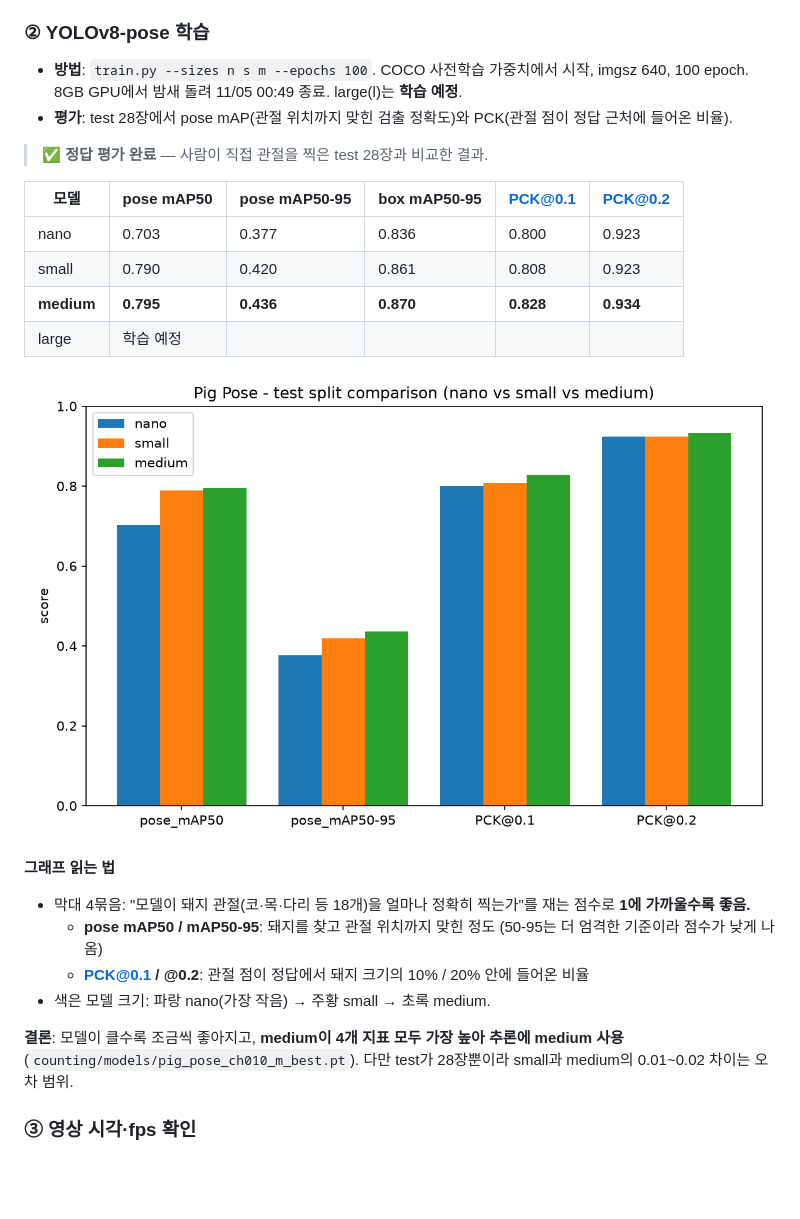
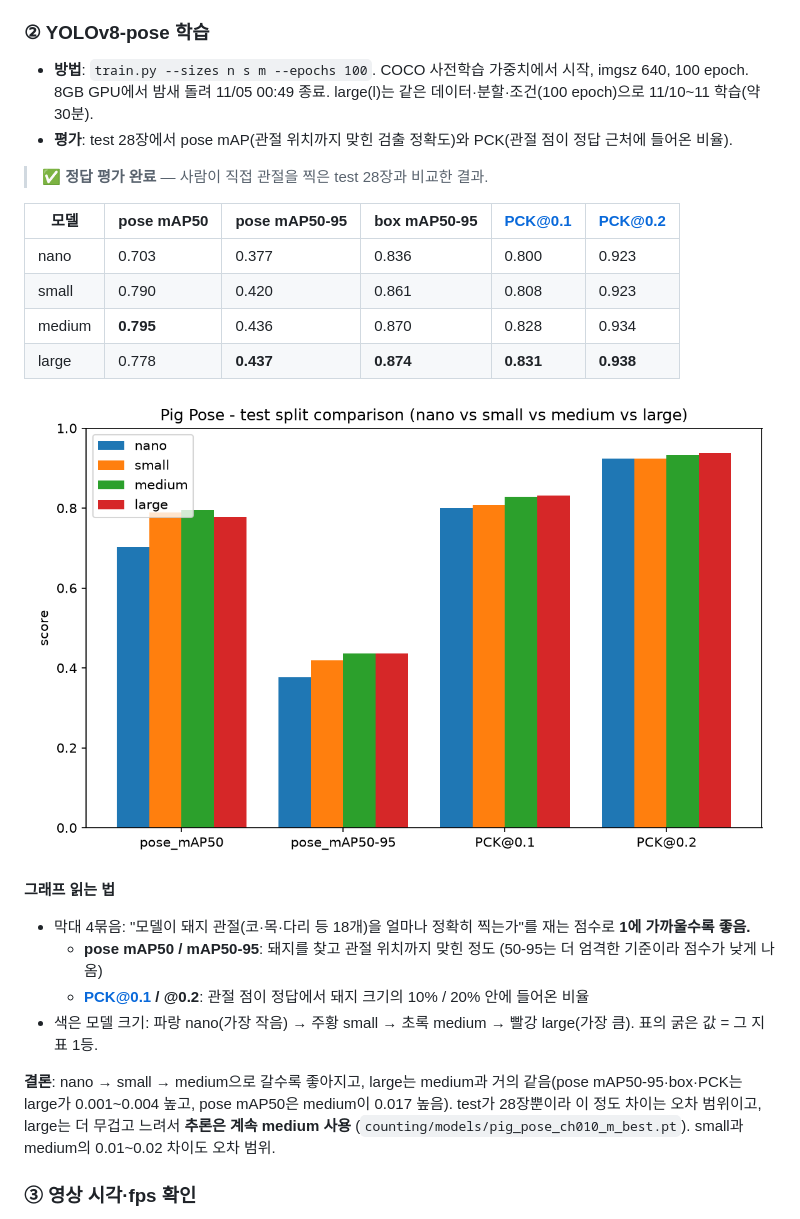
Before and after one commit to guapa0girl/2026_Project, a Markdown page: PROGRESS.md, the part around the change. GitHub-like rendering; pictures changed too: docs/figures/pose_comparison.png; blank space fills up the shorter version.

```diff
--- a/PROGRESS.md
+++ b/PROGRESS.md
@@ -91,7 +91,7 @@ CCTV 영상 ─(1초에 1장)→ 포즈 모델(YOLOv8m-pose) ─→ 돼지마다
 
 ### ② YOLOv8-pose 학습
 - **방법**: `train.py --sizes n s m --epochs 100`. COCO 사전학습 가중치에서 시작, imgsz 640, 100 epoch.
-  8GB GPU에서 밤새 돌려 11/05 00:49 종료. large(l)는 **학습 예정**.
+  8GB GPU에서 밤새 돌려 11/05 00:49 종료. large(l)는 같은 데이터·분할·조건(100 epoch)으로 11/10~11 학습(약 30분).
 - **평가**: test 28장에서 pose mAP(관절 위치까지 맞힌 검출 정확도)와 PCK(관절 점이 정답 근처에 들어온 비율).
 
 > ✅ **정답 평가 완료** — 사람이 직접 관절을 찍은 test 28장과 비교한 결과.
@@ -100,8 +100,8 @@ CCTV 영상 ─(1초에 1장)→ 포즈 모델(YOLOv8m-pose) ─→ 돼지마다
 |---|---|---|---|---|---|
 | nano | 0.703 | 0.377 | 0.836 | 0.800 | 0.923 |
 | small | 0.790 | 0.420 | 0.861 | 0.808 | 0.923 |
-| **medium** | **0.795** | **0.436** | **0.870** | **0.828** | **0.934** |
-| large | 학습 예정 | | | | |
+| medium | **0.795** | 0.436 | 0.870 | 0.828 | 0.934 |
+| large | 0.778 | **0.437** | **0.874** | **0.831** | **0.938** |
 
 ![pose 모델 크기별 비교](docs/figures/pose_comparison.png)
 
@@ -109,10 +109,11 @@ CCTV 영상 ─(1초에 1장)→ 포즈 모델(YOLOv8m-pose) ─→ 돼지마다
 - 막대 4묶음: "모델이 돼지 관절(코·목·다리 등 18개)을 얼마나 정확히 찍는가"를 재는 점수로 **1에 가까울수록 좋음.**
   - **pose mAP50 / mAP50-95**: 돼지를 찾고 관절 위치까지 맞힌 정도 (50-95는 더 엄격한 기준이라 점수가 낮게 나옴)
   - **PCK@0.1 / @0.2**: 관절 점이 정답에서 돼지 크기의 10% / 20% 안에 들어온 비율
-- 색은 모델 크기: 파랑 nano(가장 작음) → 주황 small → 초록 medium.
+- 색은 모델 크기: 파랑 nano(가장 작음) → 주황 small → 초록 medium → 빨강 large(가장 큼). 표의 굵은 값 = 그 지표 1등.
 
-**결론**: 모델이 클수록 조금씩 좋아지고, **medium이 4개 지표 모두 가장 높아 추론에 medium 사용**
-(`counting/models/pig_pose_ch010_m_best.pt`). 다만 test가 28장뿐이라 small과 medium의 0.01~0.02 차이는 오차 범위.
+**결론**: nano → small → medium으로 갈수록 좋아지고, large는 medium과 거의 같음(pose mAP50-95·box·PCK는 large가
+0.001~0.004 높고, pose mAP50은 medium이 0.017 높음). test가 28장뿐이라 이 정도 차이는 오차 범위이고, large는 더 무겁고 느려서
+**추론은 계속 medium 사용** (`counting/models/pig_pose_ch010_m_best.pt`). small과 medium의 0.01~0.02 차이도 오차 범위.
 
 ### ③ 영상 시각·fps 확인
 - **방법**: 시각을 알고 있는 클립과 파일명을 대조, ffmpeg로 실제 프레임 수 확인.
```
Also changed, not shown: README.md (+5 -4 lines), training/README.md (+4 -3 lines), 6 other files.
